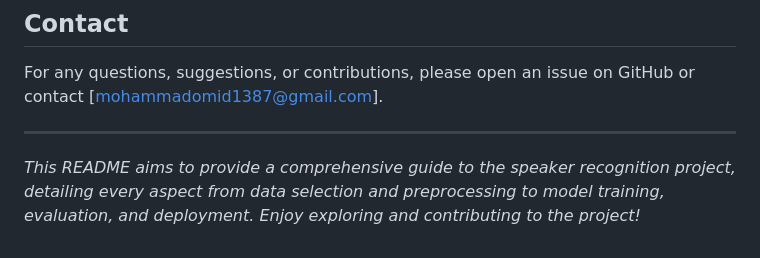
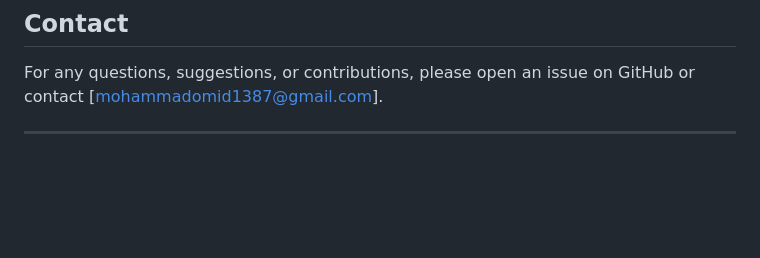
Before and after one commit to moazizi87/persian-speaker-recognition, a Markdown page: README.md, the part around the change. GitHub-like rendering; blank space fills up the shorter version.

```diff
--- a/README.md
+++ b/README.md
@@ -222,5 +222,3 @@ This project is licensed under the [MIT License](LICENSE).
 For any questions, suggestions, or contributions, please open an issue on GitHub or contact [mohammadomid1387@gmail.com].
 
 ---
-
-*This README aims to provide a comprehensive guide to the speaker recognition project, detailing every aspect from data selection and preprocessing to model training, evaluation, and deployment. Enjoy exploring and contributing to the project!*
```
